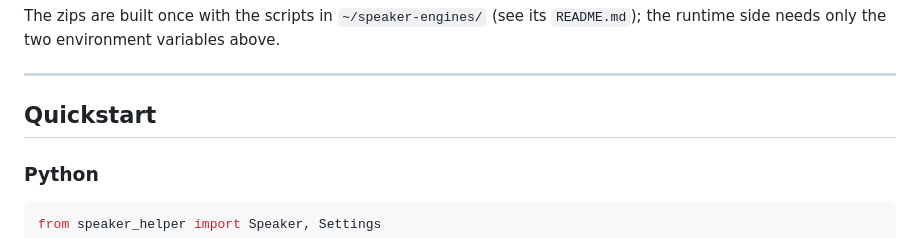
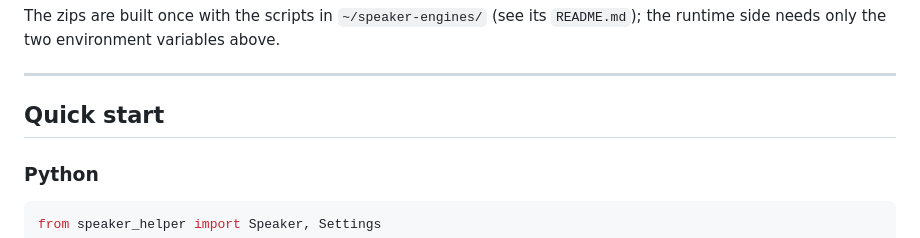
Before and after one commit to warith-harchaoui/speaker-helper, a Markdown page: README.md, the part around the change. GitHub-like rendering.

Commit message:
README : « Quick start » en deux mots
CODING.md règle 16 fixe « Quick start » ; ce dépôt écrivait « Quickstart ».
Le jumeau français disait déjà « Prise en main rapide ».

Liens internes revérifiés : aucun ne visait l'ancienne ancre.

```diff
--- a/README.md
+++ b/README.md
@@ -179,7 +179,7 @@ The zips are built once with the scripts in `~/speaker-engines/` (see its
 
 ---
 
-## Quickstart
+## Quick start
 
 ### Python
 
```
